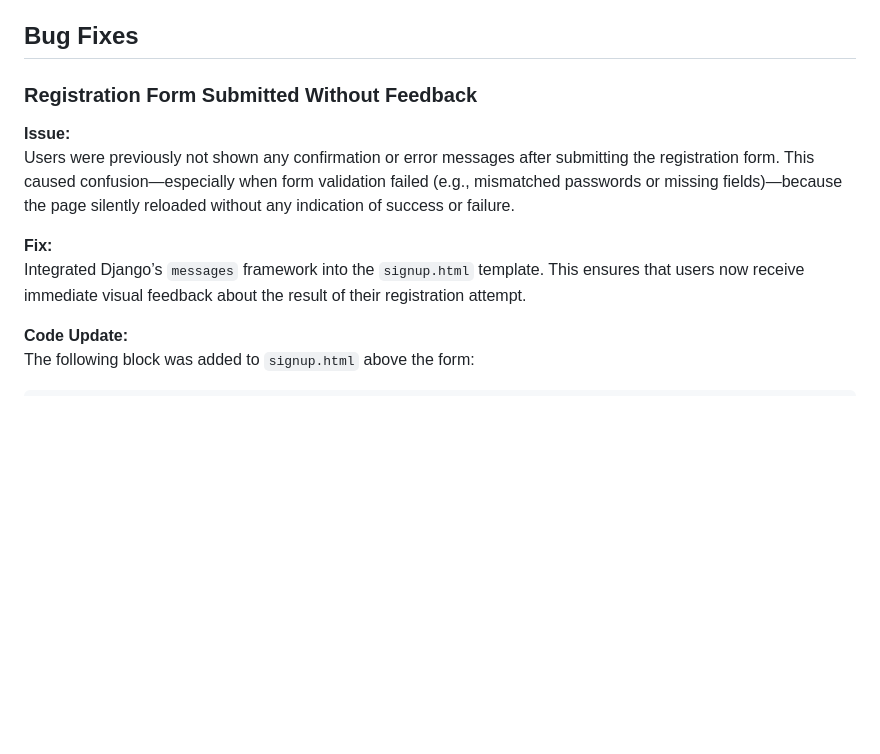
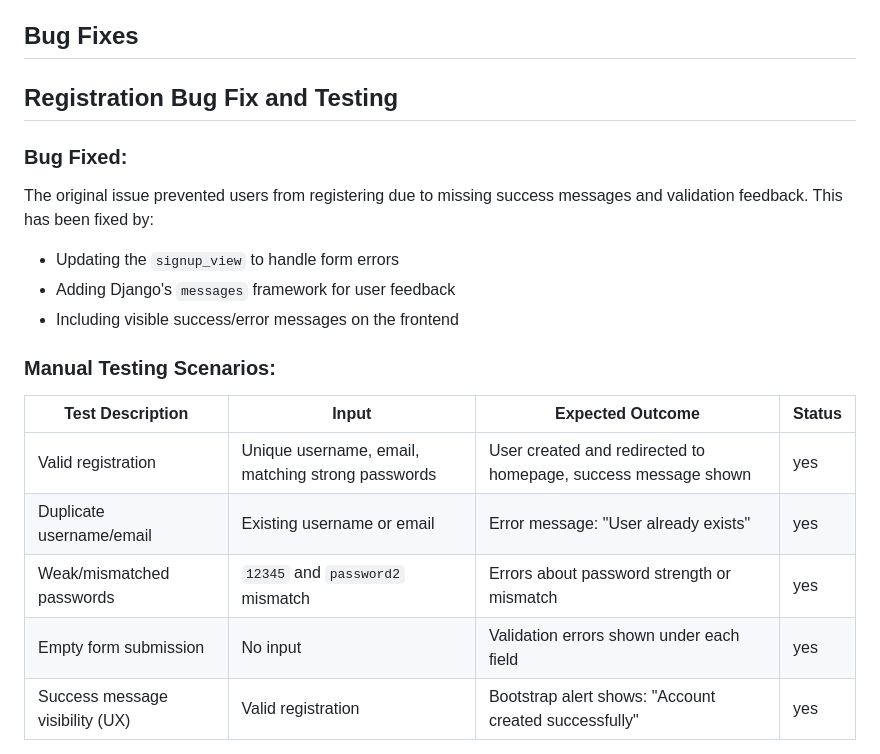
Before and after one commit to mirjanacale/Mollavie, a Markdown page: README.md, the part around one of its changes. GitHub-like rendering; blank space fills up the shorter version.

```diff
--- a/README.md
+++ b/README.md
@@ -649,14 +649,21 @@ The navbar behavior (auto-collapse on link click) was tested manually in:
 ## Bug Fixes
 
 
-### Registration Form Submitted Without Feedback
+##  Registration Bug Fix and Testing
 
-**Issue:**
-Users were previously not shown any confirmation or error messages after submitting the registration form. This caused confusion—especially when form validation failed (e.g., mismatched passwords or missing fields)—because the page silently reloaded without any indication of success or failure.
+###  Bug Fixed:
+The original issue prevented users from registering due to missing success messages and validation feedback. This has been fixed by:
+- Updating the `signup_view` to handle form errors
+- Adding Django's `messages` framework for user feedback
+- Including visible success/error messages on the frontend
 
-**Fix:**
-Integrated Django’s `messages` framework into the `signup.html` template. This ensures that users now receive immediate visual feedback about the result of their registration attempt.
+###  Manual Testing Scenarios:
 
-**Code Update:**
-The following block was added to `signup.html` above the form:
+| Test Description                      | Input                                   | Expected Outcome                                               | Status |
+|--------------------------------------|-----------------------------------------|----------------------------------------------------------------|--------|
+| Valid registration                   | Unique username, email, matching strong passwords | User created and redirected to homepage, success message shown | yes     |
+| Duplicate username/email             | Existing username or email              | Error message: "User already exists"                           | yes     |
+| Weak/mismatched passwords            | `12345` and `password2` mismatch        | Errors about password strength or mismatch                    | yes     |
+| Empty form submission                | No input                                | Validation errors shown under each field                       | yes     |
+| Success message visibility (UX)      | Valid registration                      | Bootstrap alert shows: "Account created successfully"          | yes     |
 
```
Also changed, not shown: other parts of README.md (+65 -15 lines).
